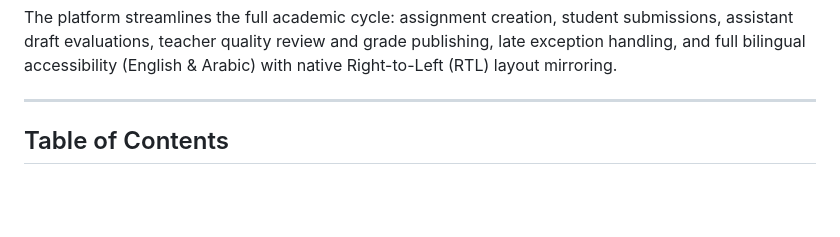
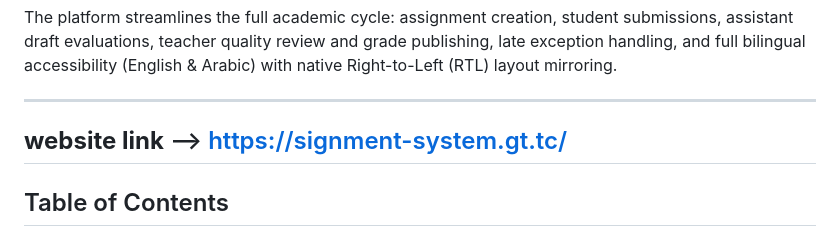
Before and after one commit to AbdelrhmanIslam/assignment-system-project, a Markdown page: README.md, the part around the change. Drawn GitHub-style; blank space fills up the shorter version.

Commit message:
Add website link to README
Added website link to the README file.

```diff
--- a/README.md
+++ b/README.md
@@ -25,7 +25,8 @@ A multi-role academic coursework and two-tier grading workflow management platfo
 The platform streamlines the full academic cycle: assignment creation, student submissions, assistant draft evaluations, teacher quality review and grade publishing, late exception handling, and full bilingual accessibility (English & Arabic) with native Right-to-Left (RTL) layout mirroring.
 
 ---
-
+**website link** --> https://signment-system.gt.tc/
+---
 ## Table of Contents
 
 - [Key Features Overview](#key-features-overview)
```
